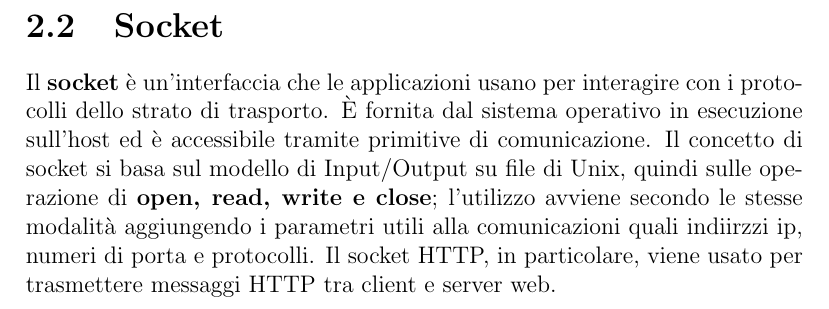
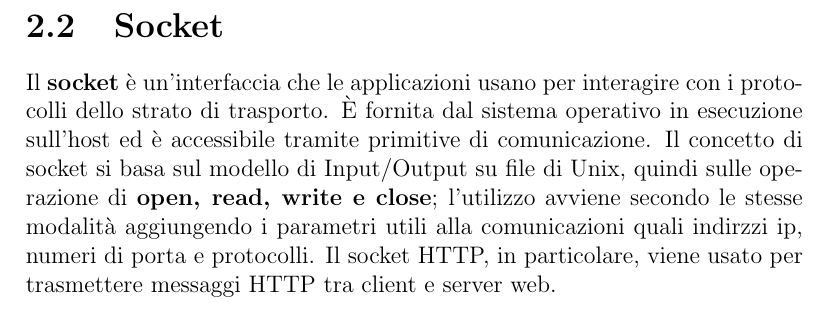
Before and after one commit to GiovanniRava/progettoProgrammazioneReti, a LaTeX document (relazione/relazione.tex): part of page 6 of 14, cut so that both start at the same text. Compiled offline with pdfLaTeX.

Commit message:
found another spelling error

```diff
--- a/relazione/relazione.tex
+++ b/relazione/relazione.tex
@@ -69,7 +69,7 @@ Vengono anche gestiti con particolare attenzioni i codici di stato \textbf{200}
 Il \textbf{socket} è un'interfaccia che le applicazioni usano per interagire con i protocolli dello strato di trasporto.
 È fornita dal sistema operativo in esecuzione sull'host ed è accessibile tramite primitive di comunicazione. Il concetto di socket si basa
 sul modello di Input/Output su file di Unix, quindi sulle operazione di \textbf{open, read, write e close}; l’utilizzo avviene secondo le stesse
-modalità aggiungendo i parametri utili alla comunicazioni quali indiirzzi ip, numeri di porta e protocolli.
+modalità aggiungendo i parametri utili alla comunicazioni quali indirzzi ip, numeri di porta e protocolli.
 Il socket HTTP, in particolare, viene usato per trasmettere messaggi HTTP tra client e server web.
 
 \chapter{Architettura del Server}
```
Also changed, not shown: relazione/relazione.pdf (added), 2 other files.
